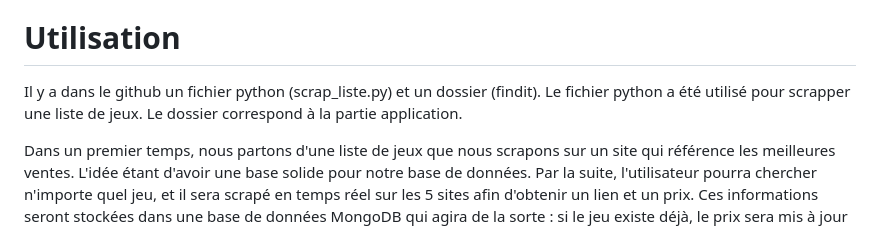
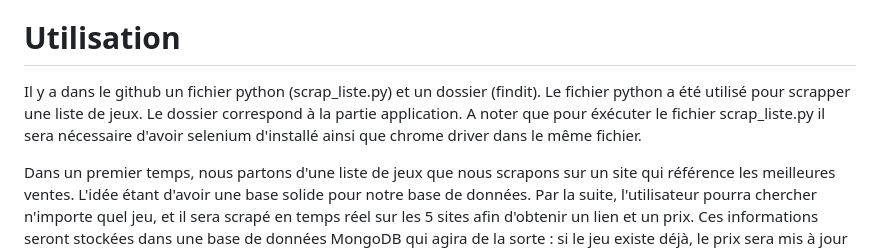
Before and after one commit to ClementTh/findit, a Markdown page: README.md, the part around the change. GitHub-like rendering.

```diff
--- a/README.md
+++ b/README.md
@@ -20,7 +20,7 @@ Docker Desktop 4.14.1.0
 
 # Utilisation
 
-Il y a dans le github un fichier python (scrap_liste.py) et un dossier (findit). Le fichier python a été utilisé pour scrapper une liste de jeux. Le dossier correspond à la partie application.
+Il y a dans le github un fichier python (scrap_liste.py) et un dossier (findit). Le fichier python a été utilisé pour scrapper une liste de jeux. Le dossier correspond à la partie application. A noter que pour éxécuter le fichier scrap_liste.py il sera nécessaire d'avoir selenium d'installé ainsi que chrome driver dans le même fichier.
 
 Dans un premier temps, nous partons d'une liste de jeux que nous scrapons sur un site qui référence les meilleures ventes. L'idée étant d'avoir une base solide pour notre base de données. Par la suite, l'utilisateur pourra chercher n'importe quel jeu, et il sera scrapé en temps réel sur les 5 sites afin d'obtenir un lien et un prix. Ces informations seront stockées dans une base de données MongoDB qui agira de la sorte : si le jeu existe déjà, le prix sera mis à jour à condition que l'orthographe soit exacte, sinon le jeu sera ajouté à la base.
 
```
